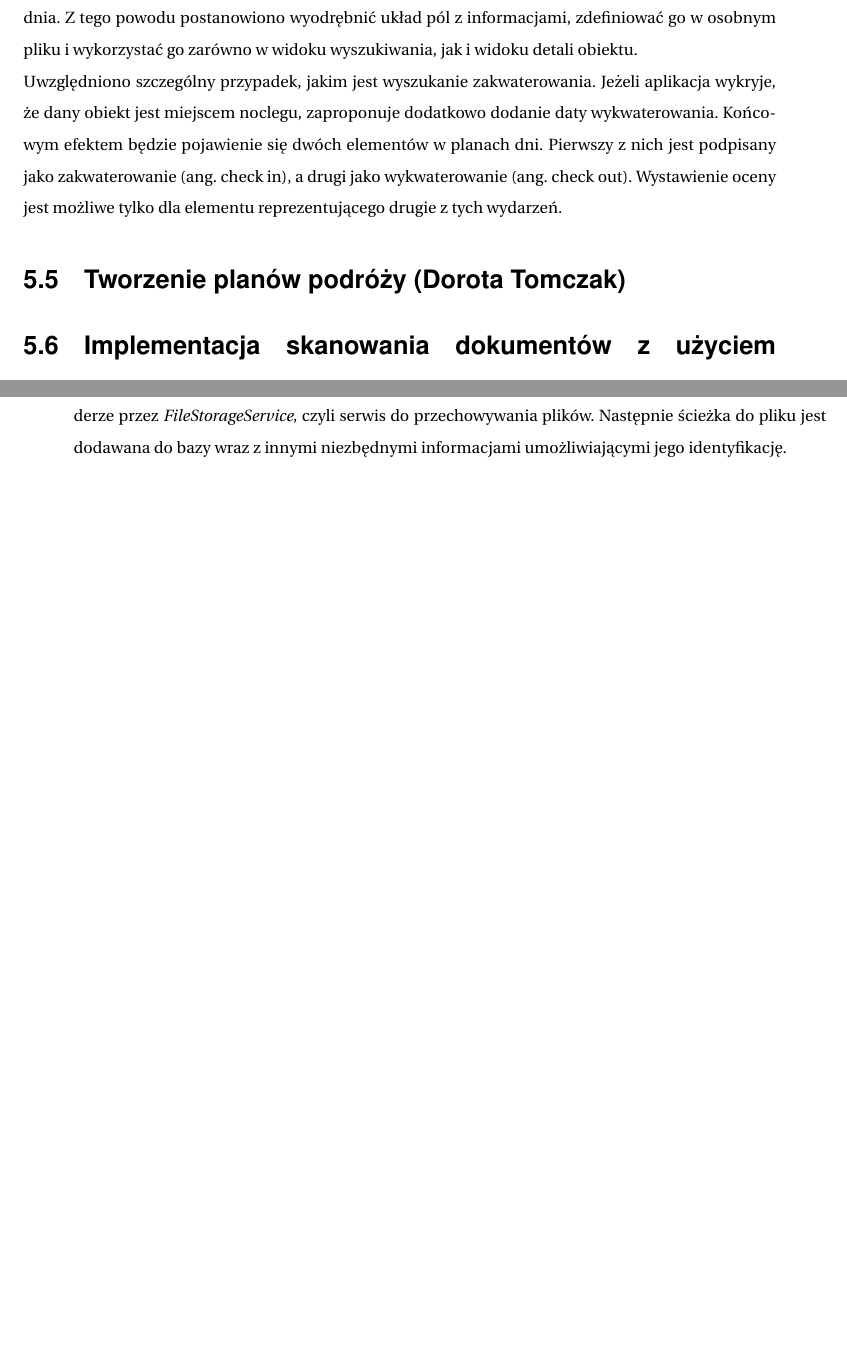
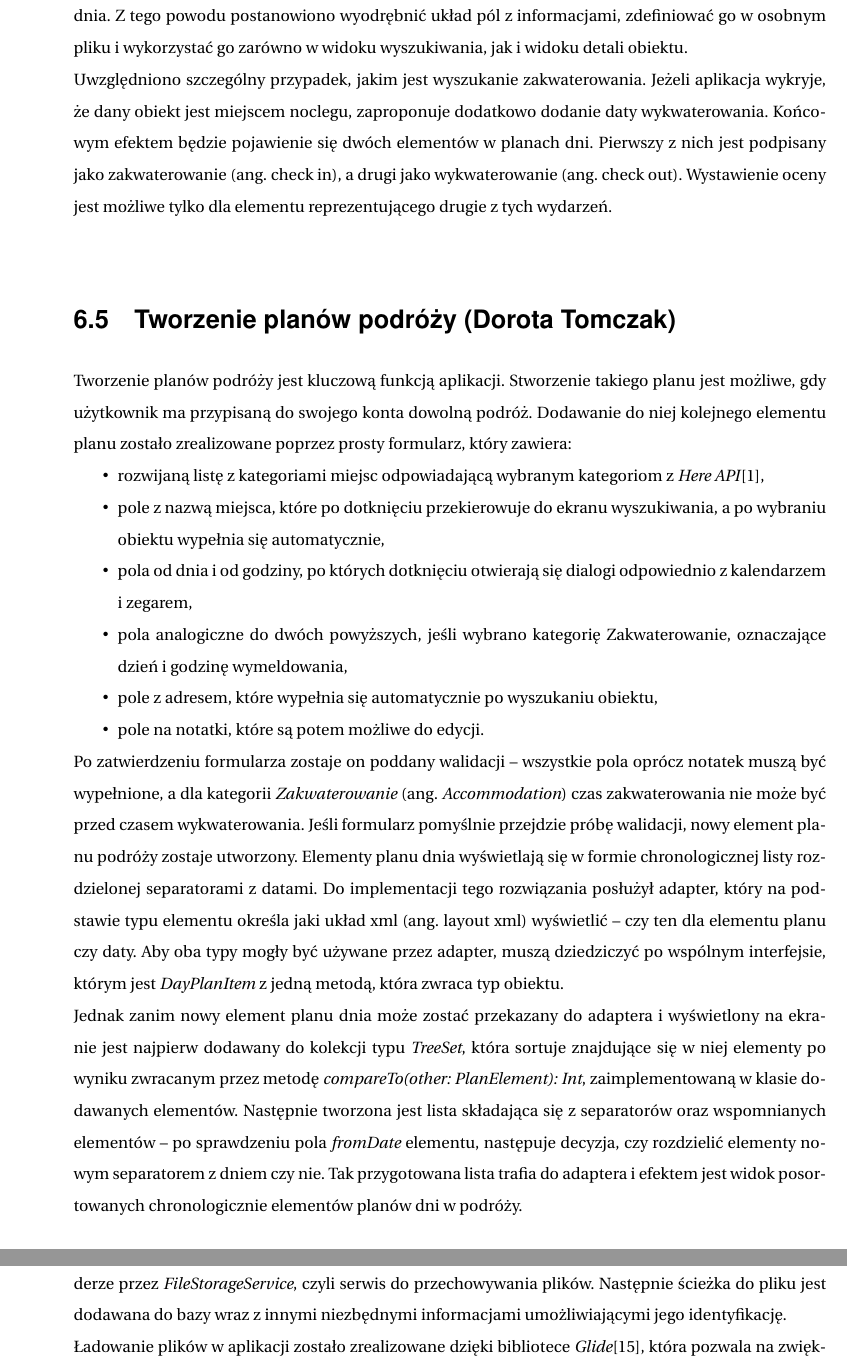
Before and after one commit to dorotatomczak/TravelPlannerApp, a LaTeX document (Documents/inzynierka.tex): two parts of pages 32 and 33 of 49 before the commit and two parts of pages 33 and 35 of 50 after it, joined at a grey line, cut so that both start at the same text, the shorter picture padded with empty space. Compiled offline with pdfLaTeX.

Commit message:
Add creating travel plans section

```diff
--- a/Documents/inzynierka.tex
+++ b/Documents/inzynierka.tex
@@ -619,6 +622,20 @@ Warunki końcowe:
 
 
 \section{Tworzenie planów podróży (Dorota Tomczak)}
+\par Tworzenie planów podróży jest kluczową funkcją aplikacji. Stworzenie takiego planu jest możliwe, gdy użytkownik ma przypisaną do swojego konta dowolną podróż. Dodawanie do niej kolejnego elementu planu zostało zrealizowane poprzez prosty formularz, który zawiera:
+\begin{itemize}
+\item rozwijaną listę z kategoriami miejsc odpowiadającą wybranym kategoriom z \textit{Here API}\cite{Here},
+\item pole z nazwą miejsca, które po dotknięciu przekierowuje do ekranu wyszukiwania, a po wybraniu obiektu wypełnia się automatycznie,
+\item pola od dnia i od godziny, po których dotknięciu otwierają się dialogi odpowiednio z kalendarzem i zegarem,
+\item pola analogiczne do dwóch powyższych, jeśli wybrano kategorię Zakwaterowanie, oznaczające dzień i godzinę wymeldowania,
+\item pole z adresem, które wypełnia się automatycznie po wyszukaniu obiektu,
+\item pole na notatki, które są potem możliwe do edycji.
+\end{itemize}
+
+\par Po zatwierdzeniu formularza zostaje on poddany walidacji – wszystkie pola oprócz notatek muszą być wypełnione, a dla kategorii \textit{Zakwaterowanie} (ang. \textit{Accommodation}) czas zakwaterowania nie może być przed czasem wykwaterowania. Jeśli formularz pomyślnie przejdzie próbę walidacji, nowy element planu podróży zostaje utworzony.
+Elementy planu dnia wyświetlają się w formie chronologicznej listy rozdzielonej separatorami z datami. Do implementacji tego rozwiązania posłużył adapter, który na podstawie typu elementu określa jaki układ xml (ang. layout xml) wyświetlić – czy ten dla elementu planu czy daty. Aby oba typy mogły być używane przez adapter, muszą dziedziczyć po wspólnym interfejsie, którym jest \textit{DayPlanItem} z jedną metodą, która zwraca typ obiektu.
+\par Jednak zanim nowy element planu dnia może zostać przekazany do adaptera i wyświetlony na ekranie jest najpierw dodawany do kolekcji typu \textit{TreeSet}, która sortuje znajdujące się w niej elementy po wyniku zwracanym przez metodę \textit{compareTo(other: PlanElement): Int}, zaimplementowaną w klasie dodawanych elementów. Następnie tworzona jest lista składająca się z separatorów oraz wspomnianych elementów – po sprawdzeniu pola \textit{fromDate} elementu, następuje decyzja, czy rozdzielić elementy nowym separatorem z dniem czy nie. Tak przygotowana lista trafia do adaptera i efektem jest widok posortowanych chronologicznie elementów planów dni w podróży.
+
 
 \section{Implementacja skanowania dokumentów z użyciem OpenCV (Dorota Tomczak)}
 \par Aplikacja umożliwia zrobienie zdjęcia, wybranie czworokątnego obszaru oraz takie przycięcie i modyfikację kolorów fotografii aby uzyskać efekt skanu. W początkowych założeniach zakładano skorzystanie z gotowej biblioteki, która poza wymienionymi wyżej funkcjonalnościami dokonywałaby automatycznej detekcji krawędzi, jednak ze względu na brak darmowych i dostosowanych do potrzeb rozwiązań zdecydowano stworzyć skaner od podstaw bazując na projekcie open-source \textit{SimpleDocumentScanner-Android}\cite{SimpleDocumentScanner-Android}.
```
Also changed, not shown: Documents/images/launcherContract.png, Documents/inzynierka.pdf, Documents/inzynierka.tex (3 more changed lines).
